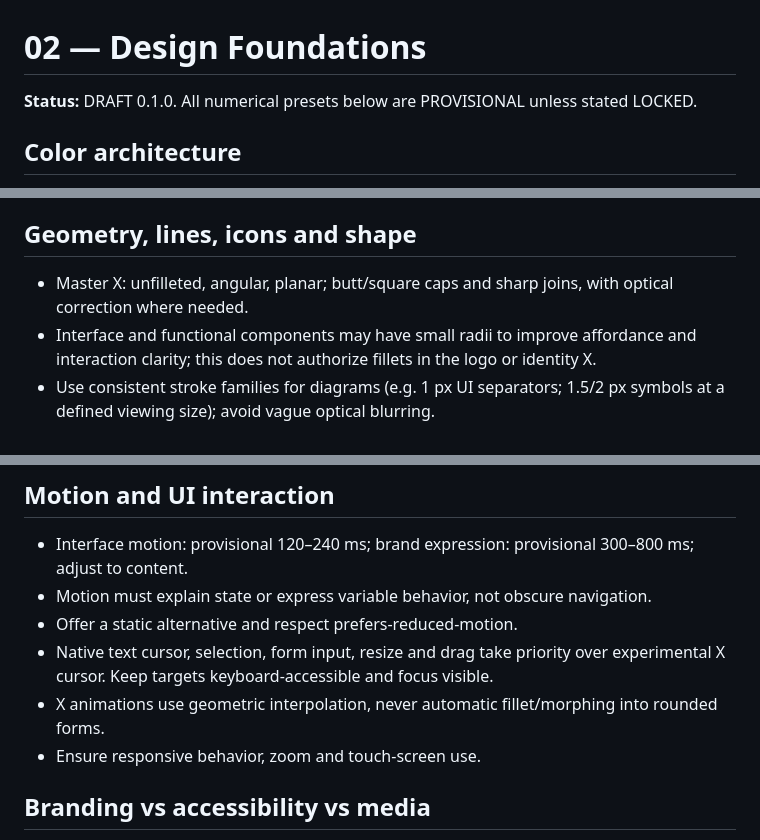
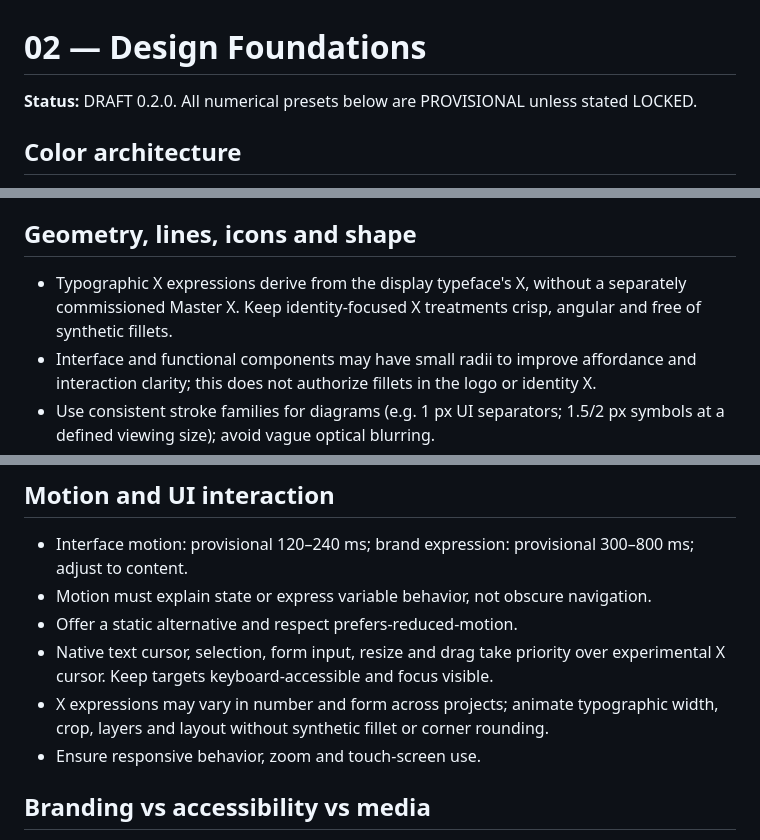
Before and after one commit to keruk01-cmd/byx_website, a Markdown page: standards/02-foundations.md, 3 parts joined by grey strips. Rendered like a GitHub page.

Commit message:
docs(brand): revise typography X graphic standard

```diff
--- a/standards/02-foundations.md
+++ b/standards/02-foundations.md
@@ -1,5 +1,5 @@
 # 02 — Design Foundations
-**Status:** DRAFT 0.1.0. All numerical presets below are PROVISIONAL unless stated LOCKED.
+**Status:** DRAFT 0.2.0. All numerical presets below are PROVISIONAL unless stated LOCKED.
 
 ## Color architecture
 **LOCKED:** white-first black-and-white. The brand graphic system, headings, lines and UI chrome default to achromatic color. Color may appear in project photography and explicitly selected accent areas only. An accent is not a compulsory part of any page.
@@ -53,7 +53,7 @@ Base rhythm: **4-unit** system for screens; print templates translate spacing in
 - Reference existing website's --pad and --hair; do not break its layout by hard-coding new margins before migration.
 
 ## Geometry, lines, icons and shape
-- Master X: unfilleted, angular, planar; butt/square caps and sharp joins, with optical correction where needed.
+- Typographic X expressions derive from the display typeface's X, without a separately commissioned Master X. Keep identity-focused X treatments crisp, angular and free of synthetic fillets.
 - Interface and functional components may have small radii to improve affordance and interaction clarity; this does not authorize fillets in the logo or identity X.
 - Use consistent stroke families for diagrams (e.g. 1 px UI separators; 1.5/2 px symbols at a defined viewing size); avoid vague optical blurring.
 - Icons: use a coherent outline family, consistent viewBox, stroke and optical size; default black, not decorative multicolor icons.
@@ -73,7 +73,7 @@ Base rhythm: **4-unit** system for screens; print templates translate spacing in
 - Motion must explain state or express variable behavior, not obscure navigation.
 - Offer a static alternative and respect prefers-reduced-motion.
 - Native text cursor, selection, form input, resize and drag take priority over experimental X cursor. Keep targets keyboard-accessible and focus visible.
-- X animations use geometric interpolation, never automatic fillet/morphing into rounded forms.
+- X expressions may vary in number and form across projects; animate typographic width, crop, layers and layout without synthetic fillet or corner rounding.
 - Ensure responsive behavior, zoom and touch-screen use.
 
 ## Branding vs accessibility vs media
```
